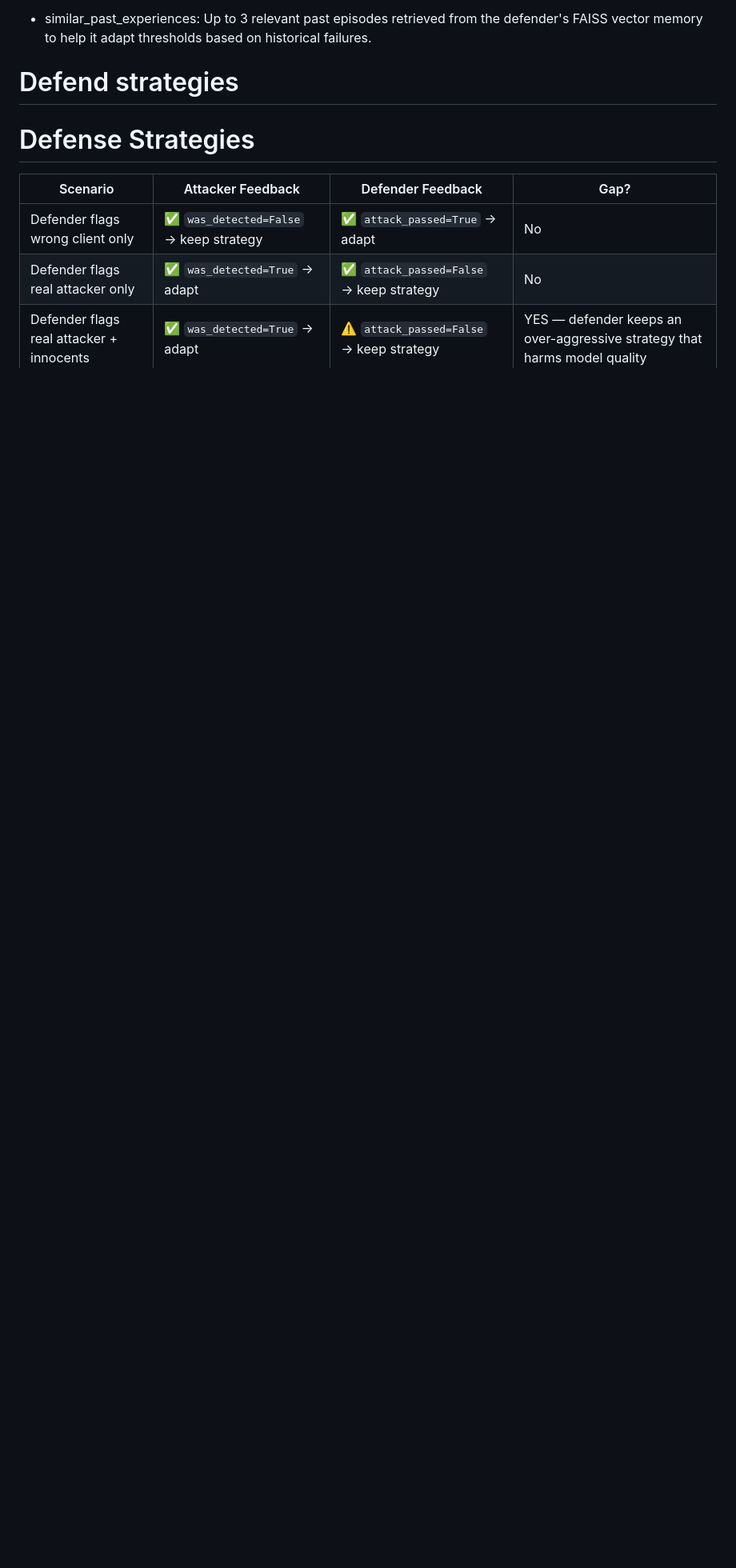
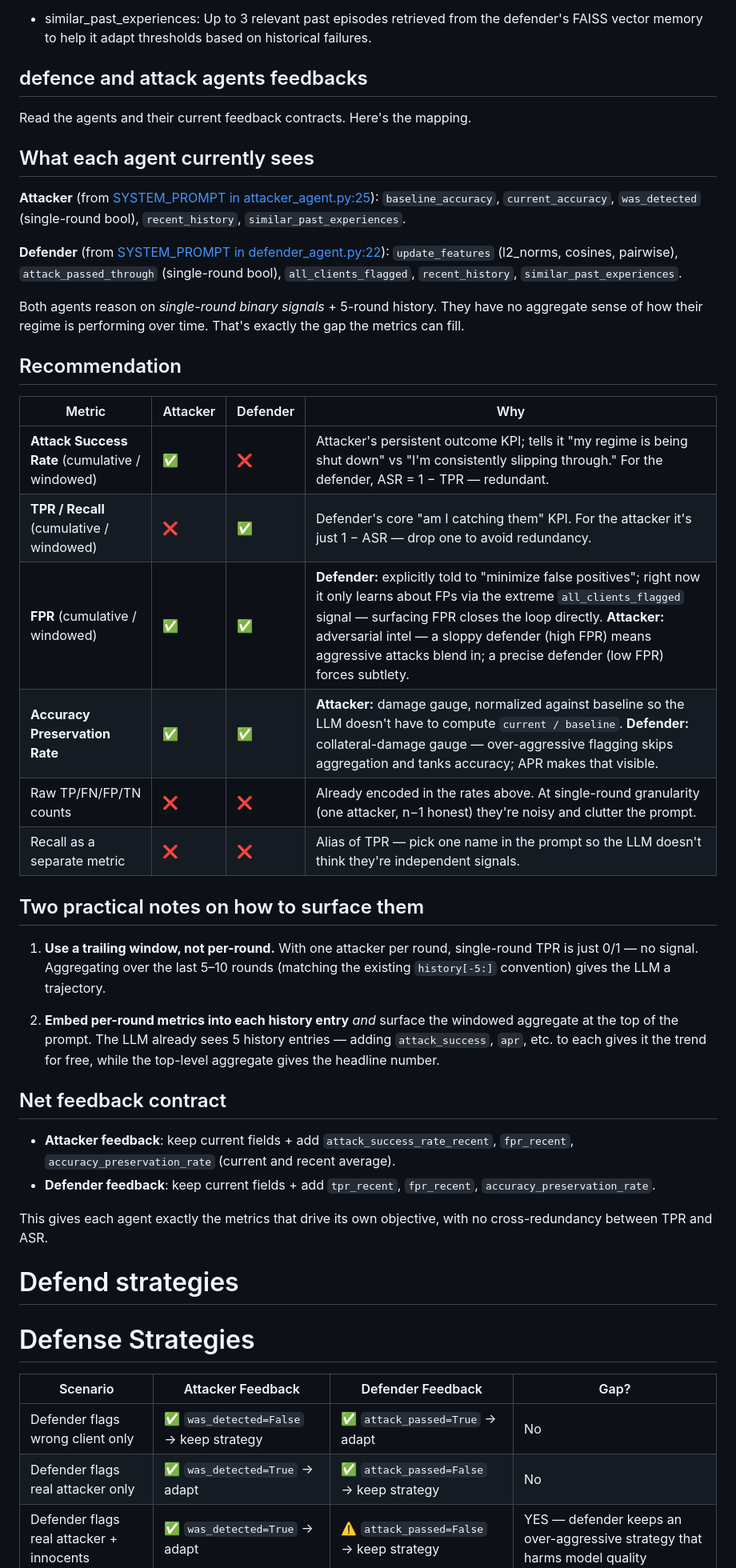
Before and after one commit to ISMadusanka/zero-touch-fl, a Markdown page: SYSTEM.md, the part around the change. Shown at 80% size. GitHub-like rendering; blank space fills up the shorter version.

Commit message:
system md  modified

```diff
--- a/SYSTEM.md
+++ b/SYSTEM.md
@@ -54,6 +54,41 @@ The LLM is also given the top 3 most similar past rounds retrieved from the FAIS
 - similar_past_experiences: Up to 3 relevant past episodes retrieved from the defender's FAISS vector memory to help it adapt thresholds based on historical failures.
 
 
+## defence and attack agents feedbacks
+Read the agents and their current feedback contracts. Here's the mapping.
+
+## What each agent currently sees
+
+**Attacker** (from [SYSTEM_PROMPT in attacker_agent.py:25](agents/attacker_agent.py:25)): `baseline_accuracy`, `current_accuracy`, `was_detected` (single-round bool), `recent_history`, `similar_past_experiences`.
+
+**Defender** (from [SYSTEM_PROMPT in defender_agent.py:22](agents/defender_agent.py:22)): `update_features` (l2_norms, cosines, pairwise), `attack_passed_through` (single-round bool), `all_clients_flagged`, `recent_history`, `similar_past_experiences`.
+
+Both agents reason on *single-round binary signals* + 5-round history. They have no aggregate sense of how their regime is performing over time. That's exactly the gap the metrics can fill.
+
+## Recommendation
+
+| Metric | Attacker | Defender | Why |
+|---|---|---|---|
+| **Attack Success Rate** (cumulative / windowed) | ✅ | ❌ | Attacker's persistent outcome KPI; tells it "my regime is being shut down" vs "I'm consistently slipping through." For the defender, ASR = 1 − TPR — redundant. |
+| **TPR / Recall** (cumulative / windowed) | ❌ | ✅ | Defender's core "am I catching them" KPI. For the attacker it's just 1 − ASR — drop one to avoid redundancy. |
+| **FPR** (cumulative / windowed) | ✅ | ✅ | **Defender:** explicitly told to "minimize false positives"; right now it only learns about FPs via the extreme `all_clients_flagged` signal — surfacing FPR closes the loop directly. **Attacker:** adversarial intel — a sloppy defender (high FPR) means aggressive attacks blend in; a precise defender (low FPR) forces subtlety. |
+| **Accuracy Preservation Rate** | ✅ | ✅ | **Attacker:** damage gauge, normalized against baseline so the LLM doesn't have to compute `current / baseline`. **Defender:** collateral-damage gauge — over-aggressive flagging skips aggregation and tanks accuracy; APR makes that visible. |
+| Raw TP/FN/FP/TN counts | ❌ | ❌ | Already encoded in the rates above. At single-round granularity (one attacker, n−1 honest) they're noisy and clutter the prompt. |
+| Recall as a separate metric | ❌ | ❌ | Alias of TPR — pick one name in the prompt so the LLM doesn't think they're independent signals. |
+
+## Two practical notes on how to surface them
+
+1. **Use a trailing window, not per-round.** With one attacker per round, single-round TPR is just 0/1 — no signal. Aggregating over the last 5–10 rounds (matching the existing `history[-5:]` convention) gives the LLM a trajectory.
+
+2. **Embed per-round metrics into each history entry** *and* surface the windowed aggregate at the top of the prompt. The LLM already sees 5 history entries — adding `attack_success`, `apr`, etc. to each gives it the trend for free, while the top-level aggregate gives the headline number.
+
+## Net feedback contract
+
+- **Attacker feedback**: keep current fields + add `attack_success_rate_recent`, `fpr_recent`, `accuracy_preservation_rate` (current and recent average).
+- **Defender feedback**: keep current fields + add `tpr_recent`, `fpr_recent`, `accuracy_preservation_rate`.
+
+This gives each agent exactly the metrics that drive its own objective, with no cross-redundancy between TPR and ASR.
+
 
 # Defend strategies
 
```
